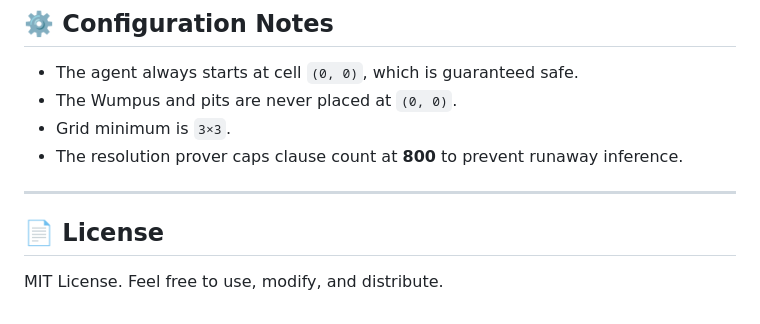
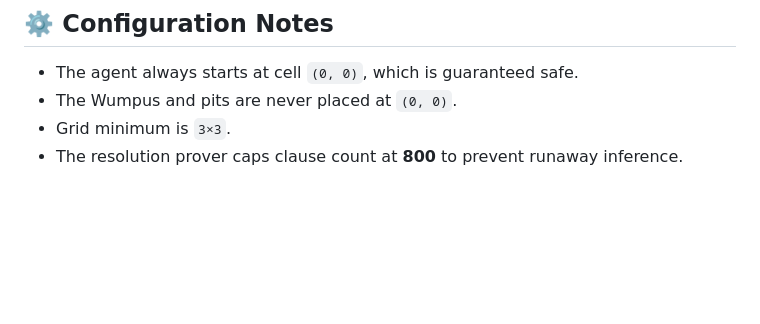
Before and after one commit to Nawal-Tariq/Wumpus-World-Problem-, a Markdown page: README.md, the part around the change. Rendered like a GitHub page; blank space fills up the shorter version.

```diff
--- a/README.md
+++ b/README.md
@@ -138,9 +138,3 @@ wumpus-world/
 - The Wumpus and pits are never placed at `(0, 0)`.
 - Grid minimum is `3×3`.
 - The resolution prover caps clause count at **800** to prevent runaway inference.
-
----
-
-## 📄 License
-
-MIT License. Feel free to use, modify, and distribute.
```
